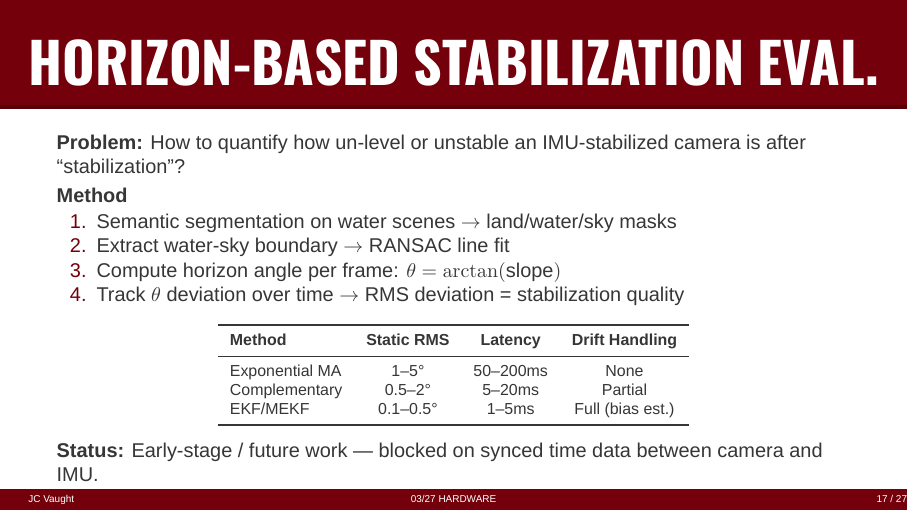
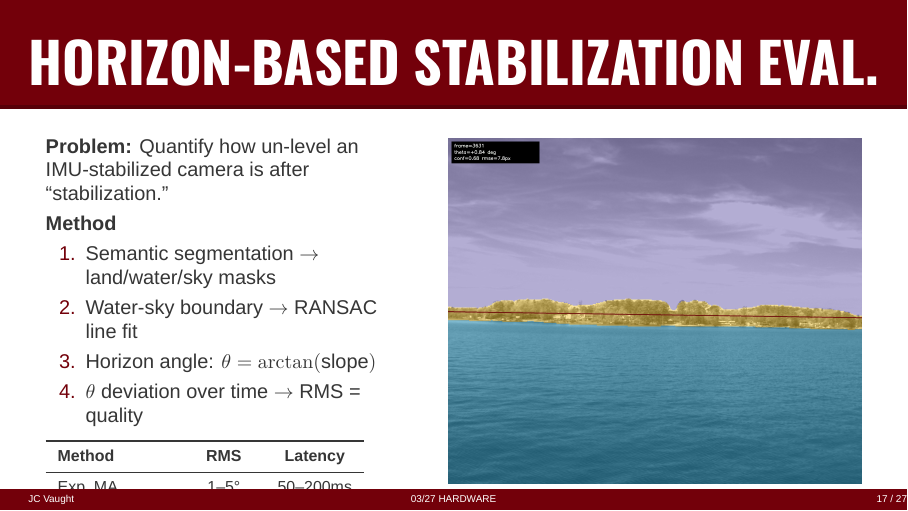
Before and after one commit to j-vaught/uofsc-beamer, LaTeX slides (03_27.tex): page 17 of 27. Compiled offline with XeLaTeX; a missing font is replaced by an installed copy or a similar font.

Commit message:
Add horizon overlay image to IMU stabilization slide
Extracted frame from full_horizon_overlay.mp4 showing segmentation
masks, RANSAC horizon line, and stats. Restructured slide to
two-column layout with image on the right.

```diff
--- a/03_27.tex
+++ b/03_27.tex
@@ -278,34 +278,39 @@ M.S. Student}
 
 % --- Slide 14: The Approach ---
 \begin{frame}{Horizon-Based Stabilization Eval.}
-  \textbf{Problem:} How to quantify how un-level or unstable an IMU-stabilized camera is after ``stabilization''?
+  \begin{columns}[T]
+    \begin{column}{0.45\textwidth}
+      \textbf{Problem:} Quantify how un-level an IMU-stabilized camera is after ``stabilization.''
 
       \vspace{0.3em}
       \textbf{Method}
       \begin{enumerate}
-    \item Semantic segmentation on water scenes $\rightarrow$ land/water/sky masks
-    \item Extract water-sky boundary $\rightarrow$ RANSAC line fit
-    \item Compute horizon angle per frame: $\theta = \arctan(\text{slope})$
-    \item Track $\theta$ deviation over time $\rightarrow$ RMS deviation = stabilization quality
+        \item Semantic segmentation $\rightarrow$ land/water/sky masks
+        \item Water-sky boundary $\rightarrow$ RANSAC line fit
+        \item Horizon angle: $\theta = \arctan(\text{slope})$
+        \item $\theta$ deviation over time $\rightarrow$ RMS = quality
       \end{enumerate}
 
       \vspace{0.3em}
-  \begin{table}
-    \centering
       \footnotesize
-    \begin{tabular}{lccc}
+      \begin{tabular}{lcc}
         \toprule
-      \textbf{Method} & \textbf{Static RMS} & \textbf{Latency} & \textbf{Drift Handling} \\
+        \textbf{Method} & \textbf{RMS} & \textbf{Latency} \\
         \midrule
-      Exponential MA    & 1--5\textdegree   & 50--200ms & None \\
-      Complementary     & 0.5--2\textdegree & 5--20ms   & Partial \\
-      EKF/MEKF          & 0.1--0.5\textdegree & 1--5ms  & Full (bias est.) \\
+        Exp.\ MA      & 1--5\textdegree       & 50--200ms \\
+        Complementary & 0.5--2\textdegree     & 5--20ms \\
+        EKF/MEKF      & 0.1--0.5\textdegree   & 1--5ms \\
         \bottomrule
       \end{tabular}
-  \end{table}
 
       \vspace{0.3em}
-  \textbf{Status:} Early-stage / future work --- blocked on synced time data between camera and IMU.
+      \normalsize
+      \textbf{Status:} Blocked on synced time data between camera and IMU.
+    \end{column}
+    \begin{column}{0.52\textwidth}
+      \includegraphics[width=\textwidth]{figures/horizon_overlay.jpg}
+    \end{column}
+  \end{columns}
 \end{frame}
 
 % ============================================================
```
Also changed, not shown: 03_27.pdf, figures/horizon_overlay.jpg (added). Lines whose indentation alone changed are shown as unchanged.
